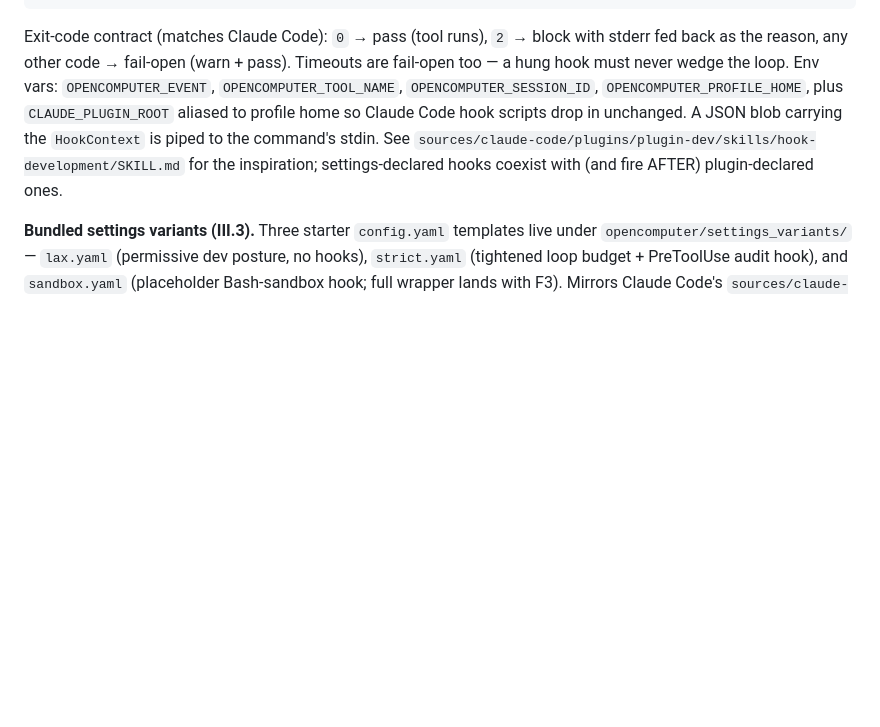
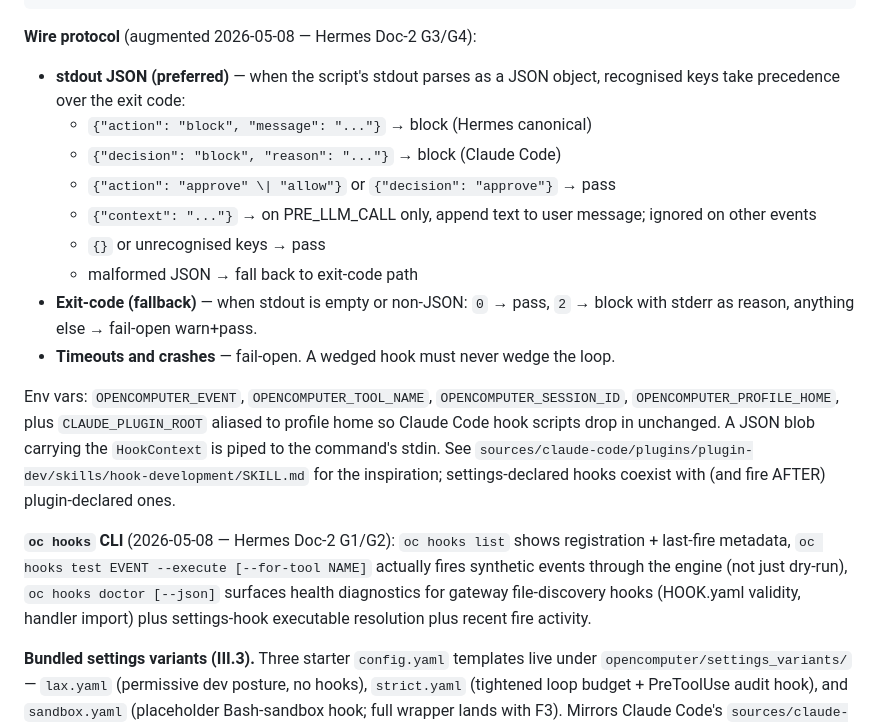
Before and after one commit to sakshamzip2-sys/opencomputer, a Markdown page: OpenComputer/CLAUDE.md, the part around the change. Drawn GitHub-style; blank space fills up the shorter version.

Commit message:
docs(hooks): augmented JSON wire protocol + Hermes-doc-2 residuals follow-up note
CLAUDE.md III.6 — replace exit-code-only contract paragraph with the
augmented Hermes Doc-2 protocol (stdout JSON wins; exit-code fallback
preserved). Adds an oc-hooks-CLI summary.

docs/refs/hermes-agent/2026-05-08-kanban-goals-execcode-hooks-parity.md
— append §2.5 documenting the 5 residual gaps closed in this PR's
worktree (G1 hooks test --execute, G2 hooks doctor, G3 stdout JSON,
G4 context injection, G5 max_tool_calls config). Closes the parity
question for this specific Hermes reference.

Co-Authored-By: Claude Opus 4.7 <noreply@anthropic.com>

````diff
--- a/OpenComputer/CLAUDE.md
+++ b/OpenComputer/CLAUDE.md
@@ -319,7 +319,21 @@ hooks:
     - command: "bash /path/to/cleanup.sh"
 ```
 
-Exit-code contract (matches Claude Code): `0` → pass (tool runs), `2` → block with stderr fed back as the reason, any other code → fail-open (warn + pass). Timeouts are fail-open too — a hung hook must never wedge the loop. Env vars: `OPENCOMPUTER_EVENT`, `OPENCOMPUTER_TOOL_NAME`, `OPENCOMPUTER_SESSION_ID`, `OPENCOMPUTER_PROFILE_HOME`, plus `CLAUDE_PLUGIN_ROOT` aliased to profile home so Claude Code hook scripts drop in unchanged. A JSON blob carrying the `HookContext` is piped to the command's stdin. See `sources/claude-code/plugins/plugin-dev/skills/hook-development/SKILL.md` for the inspiration; settings-declared hooks coexist with (and fire AFTER) plugin-declared ones.
+**Wire protocol** (augmented 2026-05-08 — Hermes Doc-2 G3/G4):
+
+* **stdout JSON (preferred)** — when the script's stdout parses as a JSON object, recognised keys take precedence over the exit code:
+  - `{"action": "block", "message": "..."}` → block (Hermes canonical)
+  - `{"decision": "block", "reason": "..."}` → block (Claude Code)
+  - `{"action": "approve" \| "allow"}` or `{"decision": "approve"}` → pass
+  - `{"context": "..."}` → on PRE_LLM_CALL only, append text to user message; ignored on other events
+  - `{}` or unrecognised keys → pass
+  - malformed JSON → fall back to exit-code path
+* **Exit-code (fallback)** — when stdout is empty or non-JSON: `0` → pass, `2` → block with stderr as reason, anything else → fail-open warn+pass.
+* **Timeouts and crashes** — fail-open. A wedged hook must never wedge the loop.
+
+Env vars: `OPENCOMPUTER_EVENT`, `OPENCOMPUTER_TOOL_NAME`, `OPENCOMPUTER_SESSION_ID`, `OPENCOMPUTER_PROFILE_HOME`, plus `CLAUDE_PLUGIN_ROOT` aliased to profile home so Claude Code hook scripts drop in unchanged. A JSON blob carrying the `HookContext` is piped to the command's stdin. See `sources/claude-code/plugins/plugin-dev/skills/hook-development/SKILL.md` for the inspiration; settings-declared hooks coexist with (and fire AFTER) plugin-declared ones.
+
+**`oc hooks` CLI** (2026-05-08 — Hermes Doc-2 G1/G2): `oc hooks list` shows registration + last-fire metadata, `oc hooks test EVENT --execute [--for-tool NAME]` actually fires synthetic events through the engine (not just dry-run), `oc hooks doctor [--json]` surfaces health diagnostics for gateway file-discovery hooks (HOOK.yaml validity, handler import) plus settings-hook executable resolution plus recent fire activity.
 
 **Bundled settings variants (III.3).** Three starter `config.yaml` templates live under `opencomputer/settings_variants/` — `lax.yaml` (permissive dev posture, no hooks), `strict.yaml` (tightened loop budget + PreToolUse audit hook), and `sandbox.yaml` (placeholder Bash-sandbox hook; full wrapper lands with F3). Mirrors Claude Code's `sources/claude-code/examples/settings/README.md` examples. Discover and initialize from the CLI:
 
````
Also changed, not shown: 1 other file.
